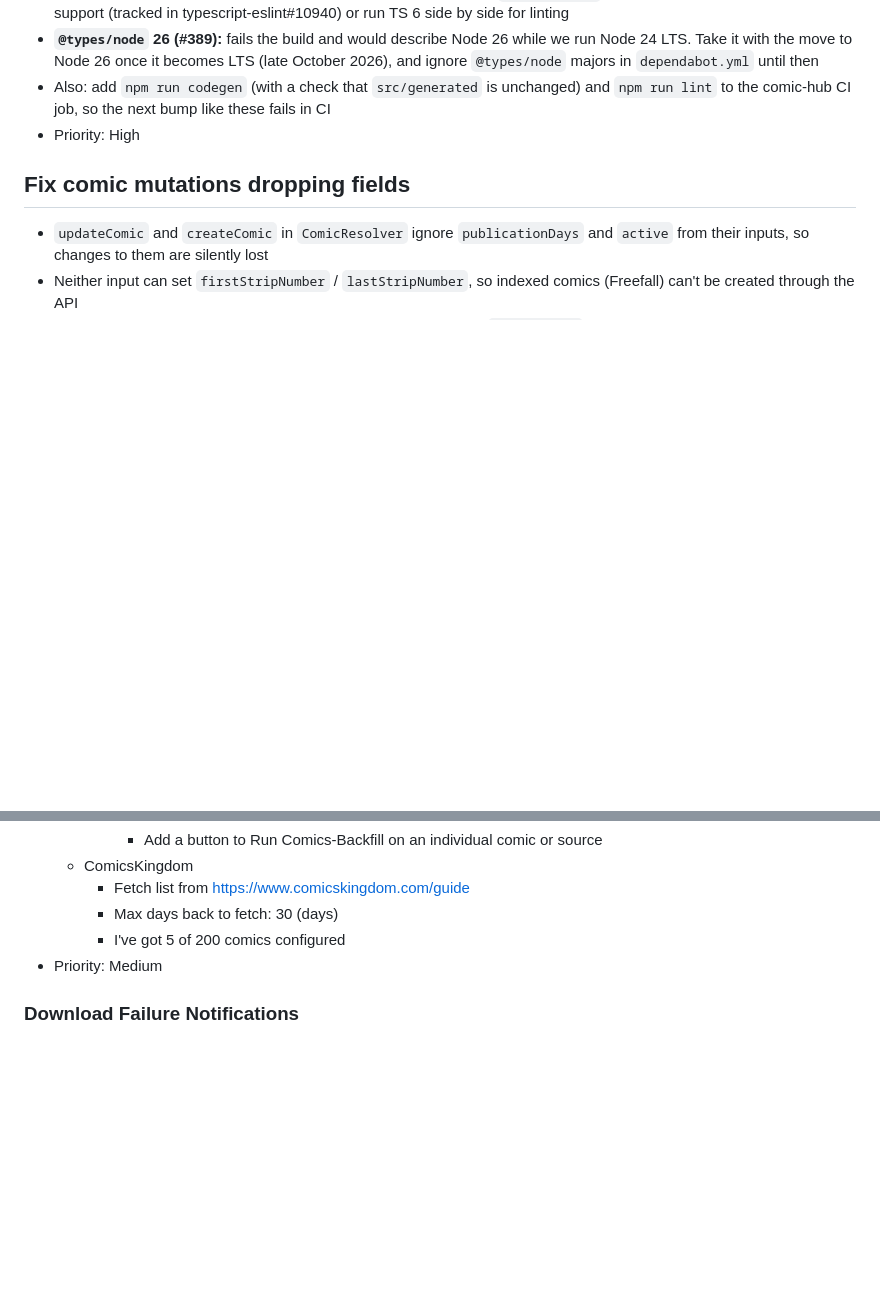
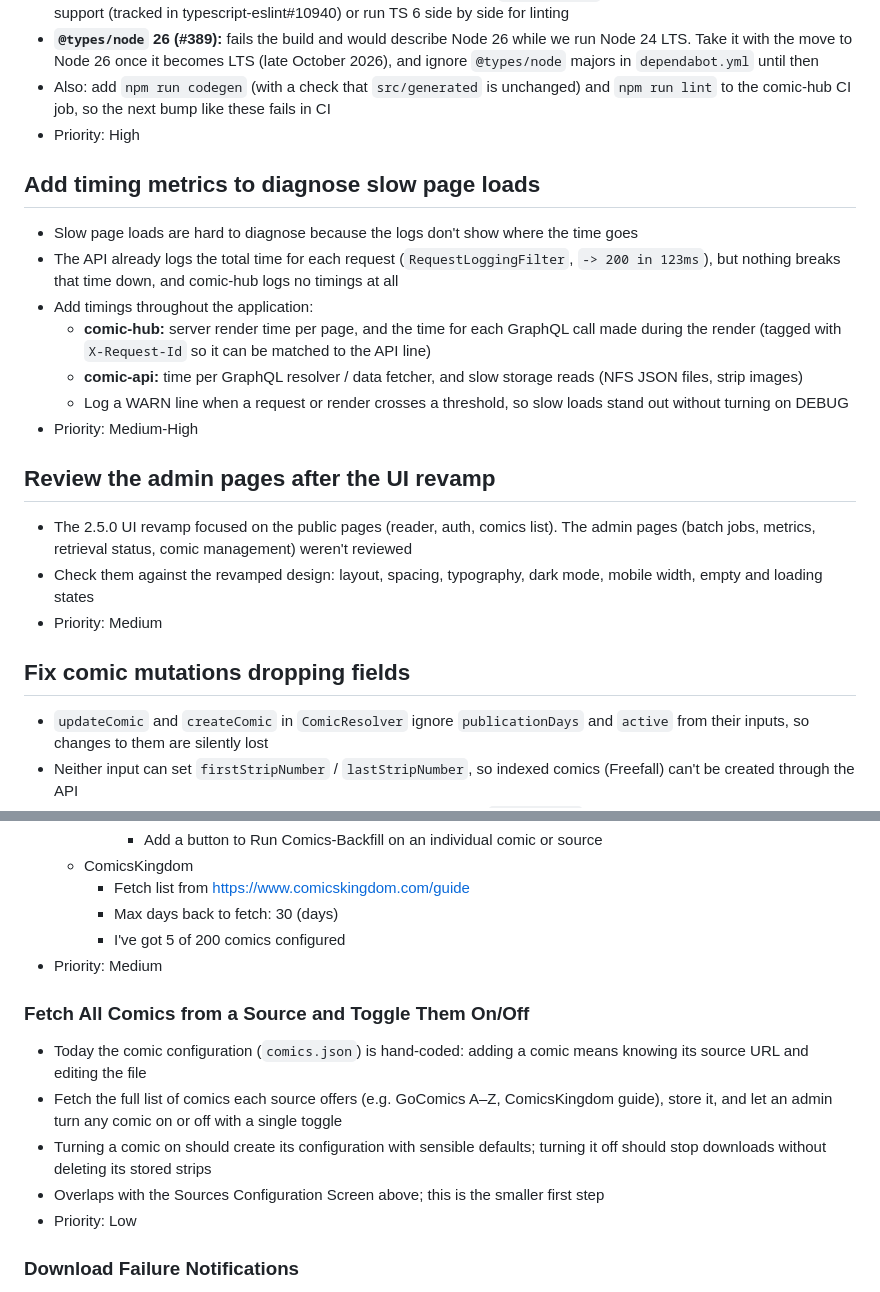
Before and after one commit to KKDad/ComicCacher, a Markdown page: TODO.md, 2 parts joined by grey strips. GitHub-like rendering; blank space fills up the shorter version.

Commit message:
Add TODO items for timing metrics, admin page review, and source comic toggles

```diff
--- a/TODO.md
+++ b/TODO.md
@@ -42,6 +42,22 @@ Dependabot opened these on 2026-09-27; each passed CI (or failed it) without sho
 - **`@types/node` 26 (#389):** fails the build and would describe Node 26 while we run Node 24 LTS. Take it with the move to Node 26 once it becomes LTS (late October 2026), and ignore `@types/node` majors in `dependabot.yml` until then
 - Also: add `npm run codegen` (with a check that `src/generated` is unchanged) and `npm run lint` to the comic-hub CI job, so the next bump like these fails in CI
 - Priority: High
+
+## Add timing metrics to diagnose slow page loads
+
+- Slow page loads are hard to diagnose because the logs don't show where the time goes
+- The API already logs the total time for each request (`RequestLoggingFilter`, `-> 200 in 123ms`), but nothing breaks that time down, and comic-hub logs no timings at all
+- Add timings throughout the application:
+  - **comic-hub:** server render time per page, and the time for each GraphQL call made during the render (tagged with `X-Request-Id` so it can be matched to the API line)
+  - **comic-api:** time per GraphQL resolver / data fetcher, and slow storage reads (NFS JSON files, strip images)
+  - Log a WARN line when a request or render crosses a threshold, so slow loads stand out without turning on DEBUG
+- Priority: Medium-High
+
+## Review the admin pages after the UI revamp
+
+- The 2.5.0 UI revamp focused on the public pages (reader, auth, comics list). The admin pages (batch jobs, metrics, retrieval status, comic management) weren't reviewed
+- Check them against the revamped design: layout, spacing, typography, dark mode, mobile width, empty and loading states
+- Priority: Medium
 
 ## Fix comic mutations dropping fields
 
@@ -126,6 +142,14 @@ Dependabot opened these on 2026-09-27; each passed CI (or failed it) without sho
     - I've got 5 of 200 comics configured
 - Priority: Medium
 
+### Fetch All Comics from a Source and Toggle Them On/Off
+
+- Today the comic configuration (`comics.json`) is hand-coded: adding a comic means knowing its source URL and editing the file
+- Fetch the full list of comics each source offers (e.g. GoComics A–Z, ComicsKingdom guide), store it, and let an admin turn any comic on or off with a single toggle
+- Turning a comic on should create its configuration with sensible defaults; turning it off should stop downloads without deleting its stored strips
+- Overlaps with the Sources Configuration Screen above; this is the smaller first step
+- Priority: Low
+
 ### Download Failure Notifications
 
 - Alert when a comic hasn't had a new strip on disk for N days
```
